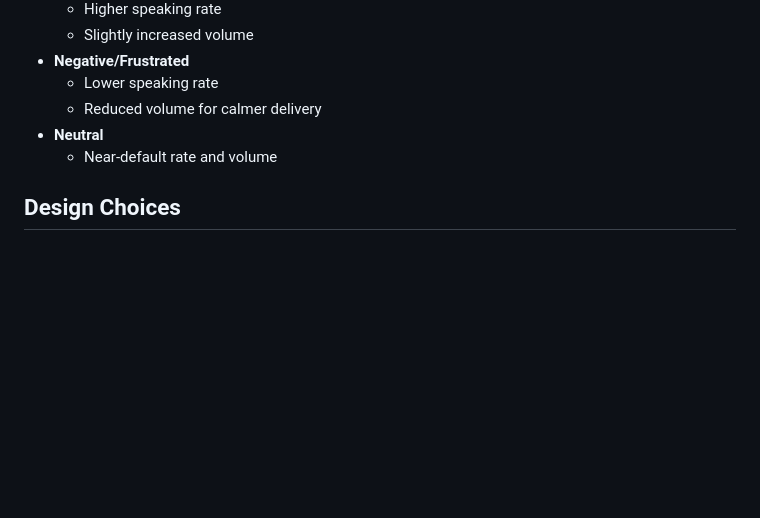
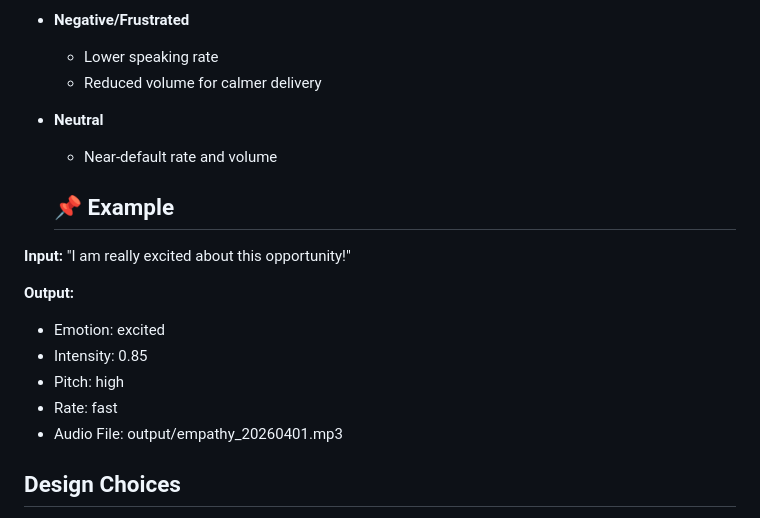
Before and after one commit to aditya0814raj/Darwix_AI_The-Empathy-Engine, a Markdown page: README.md, the part around the change. Rendered like a GitHub page; blank space fills up the shorter version.

```diff
--- a/README.md
+++ b/README.md
@@ -145,6 +145,18 @@ Web features:
 - **Neutral**
   - Near-default rate and volume
 
+  ## 📌 Example
+
+**Input:**
+"I am really excited about this opportunity!"
+
+**Output:**
+- Emotion: excited
+- Intensity: 0.85
+- Pitch: high
+- Rate: fast
+- Audio File: output/empathy_20260401.mp3
+
 ## Design Choices
 
 - **Why VADER?**
```
